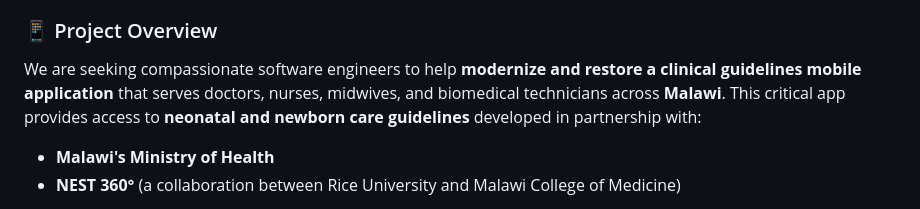
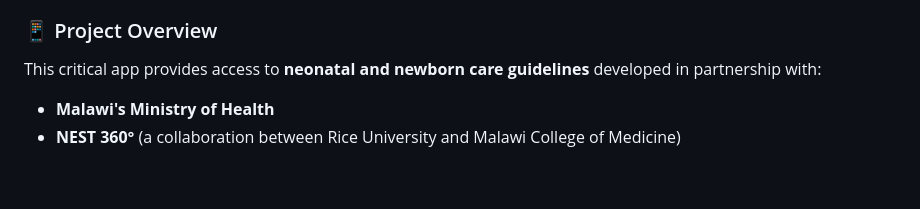
Before and after one commit to derekgwu/med-app-project, a Markdown page: README.md, the part around the change. Drawn GitHub-style; blank space fills up the shorter version.

```diff
--- a/README.md
+++ b/README.md
@@ -6,7 +6,7 @@
 
 ### 📱 Project Overview
 
-We are seeking compassionate software engineers to help **modernize and restore a clinical guidelines mobile application** that serves doctors, nurses, midwives, and biomedical technicians across **Malawi**. This critical app provides access to **neonatal and newborn care guidelines** developed in partnership with:
+This critical app provides access to **neonatal and newborn care guidelines** developed in partnership with:
 
 - **Malawi's Ministry of Health**
 - **NEST 360°** (a collaboration between Rice University and Malawi College of Medicine)
```
